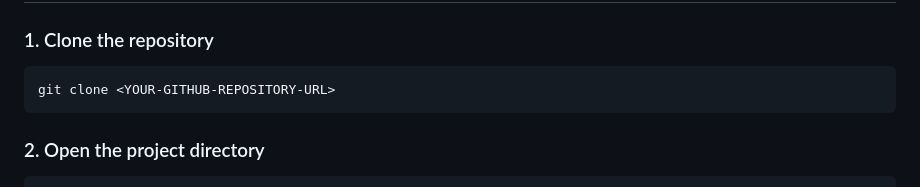
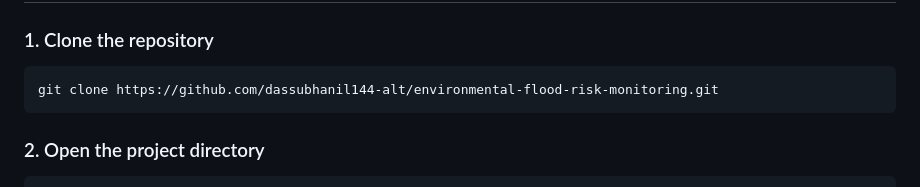
Before and after one commit to dassubhanil144-alt/environmental-flood-risk-monitoring, a Markdown page: README.md, the part around the change. Rendered like a GitHub page.

Commit message:
Update README repository link

````diff
--- a/README.md
+++ b/README.md
@@ -272,7 +272,7 @@ environmental-flood-risk-monitoring/
 ### 1. Clone the repository
 
 ```bash
-git clone <YOUR-GITHUB-REPOSITORY-URL>
+git clone https://github.com/dassubhanil144-alt/environmental-flood-risk-monitoring.git
 ```
 
 ### 2. Open the project directory
````
